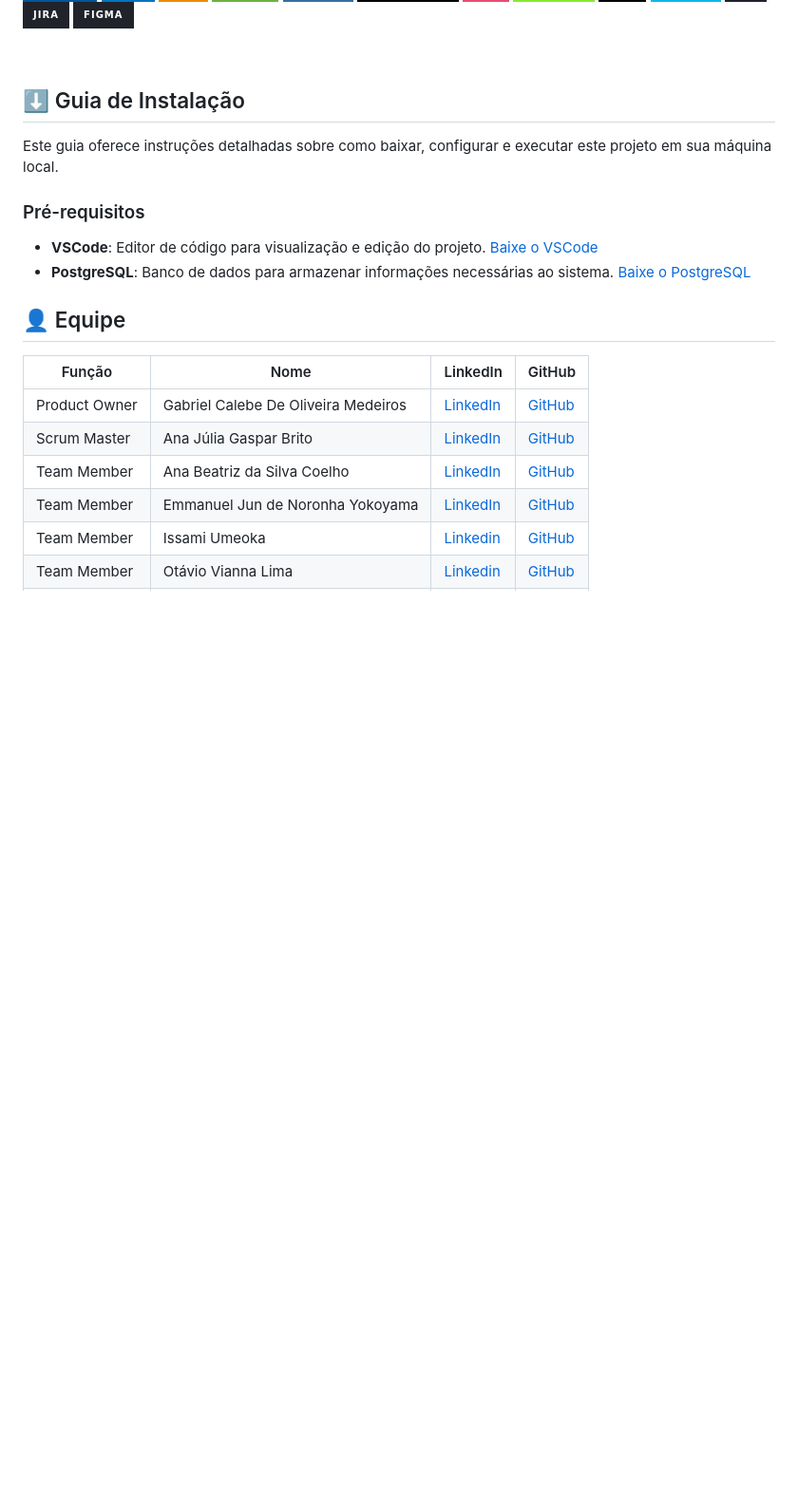
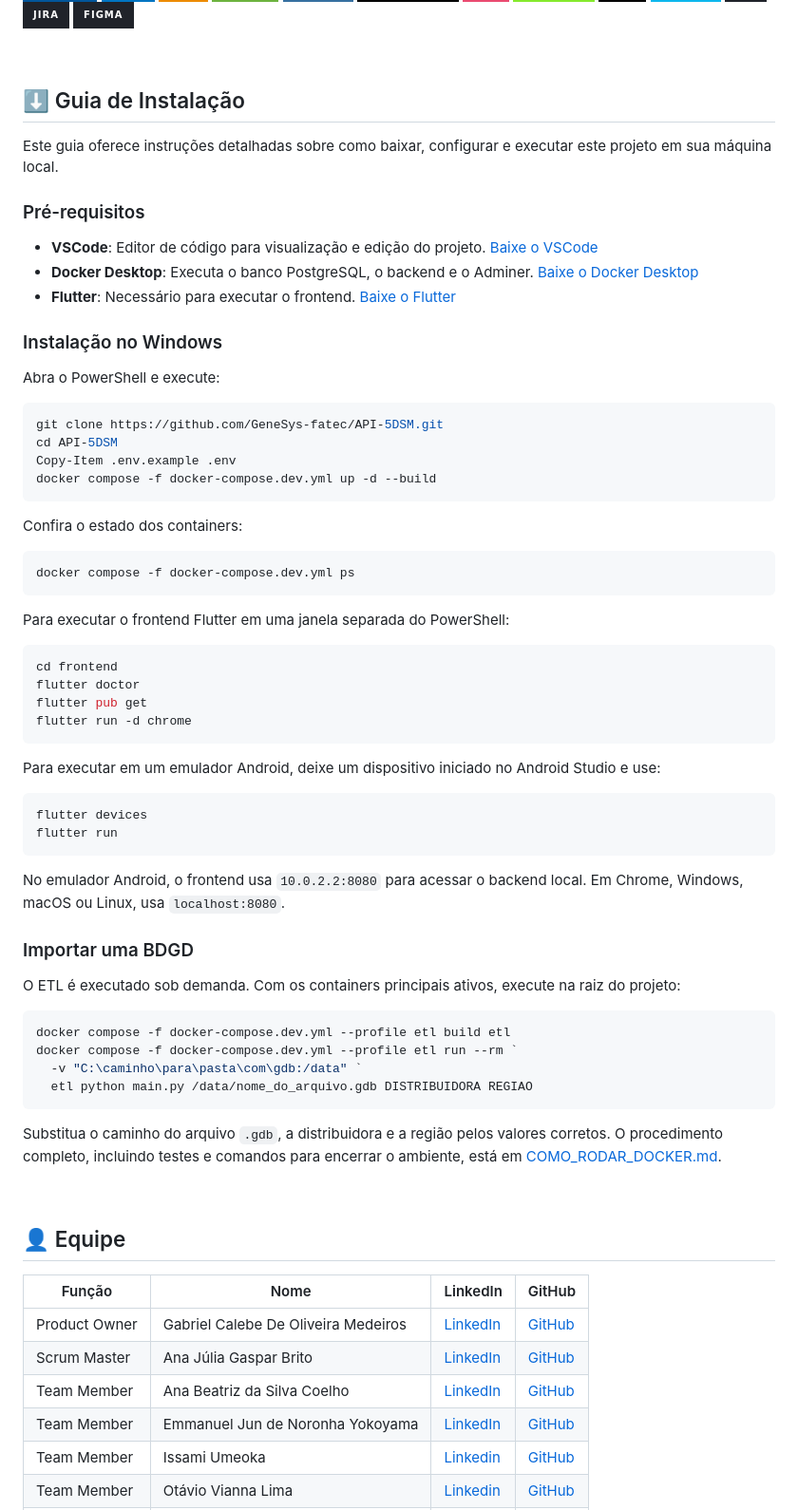
Before and after one commit to GeneSys-fatec/API-5DSM, a Markdown page: README.md, the part around one of its changes. Shown at 95% size. GitHub-like rendering; badges without logos; blank space fills up the shorter version.

````diff
--- a/README.md
+++ b/README.md
@@ -139,13 +141,69 @@ As seguintes ferramentas, linguagens, bibliotecas e tecnologias foram usadas na
 
 <span id="instalacao">
 
-## ⬇ Guia de Instalação
+## ⬇️ Guia de Instalação
 
 Este guia oferece instruções detalhadas sobre como baixar, configurar e executar este projeto em sua máquina local.
 
 ### Pré-requisitos
 - **VSCode**: Editor de código para visualização e edição do projeto. [Baixe o VSCode](https://code.visualstudio.com/download)
-- **PostgreSQL**: Banco de dados para armazenar informações necessárias ao sistema. [Baixe o PostgreSQL](https://www.postgresql.org/download/)
+- **Docker Desktop**: Executa o banco PostgreSQL, o backend e o Adminer. [Baixe o Docker Desktop](https://www.docker.com/products/docker-desktop/)
+- **Flutter**: Necessário para executar o frontend. [Baixe o Flutter](https://docs.flutter.dev/get-started/install)
+
+### Instalação no Windows
+
+Abra o PowerShell e execute:
+
+```powershell
+git clone https://github.com/GeneSys-fatec/API-5DSM.git
+cd API-5DSM
+Copy-Item .env.example .env
+docker compose -f docker-compose.dev.yml up -d --build
+```
+
+Confira o estado dos containers:
+
+```powershell
+docker compose -f docker-compose.dev.yml ps
+```
+
+Para executar o frontend Flutter em uma janela separada do PowerShell:
+
+```powershell
+cd frontend
+flutter doctor
+flutter pub get
+flutter run -d chrome
+```
+
+Para executar em um emulador Android, deixe um dispositivo iniciado no Android
+Studio e use:
+
+```powershell
+flutter devices
+flutter run
+```
+
+No emulador Android, o frontend usa `10.0.2.2:8080` para acessar o backend local.
+Em Chrome, Windows, macOS ou Linux, usa `localhost:8080`.
+
+### Importar uma BDGD
+
+O ETL é executado sob demanda. Com os containers principais ativos, execute na
+raiz do projeto:
+
+```powershell
+docker compose -f docker-compose.dev.yml --profile etl build etl
+docker compose -f docker-compose.dev.yml --profile etl run --rm `
+  -v "C:\caminho\para\pasta\com\gdb:/data" `
+  etl python main.py /data/nome_do_arquivo.gdb DISTRIBUIDORA REGIAO
+```
+
+Substitua o caminho do arquivo `.gdb`, a distribuidora e a região pelos valores
+corretos. O procedimento completo, incluindo testes e comandos para encerrar o
+ambiente, está em [COMO_RODAR_DOCKER.md](COMO_RODAR_DOCKER.md).
+
+<br>
 
 <span id="equipe">
 
````
Also changed, not shown: other parts of README.md (+10 -8 lines).
